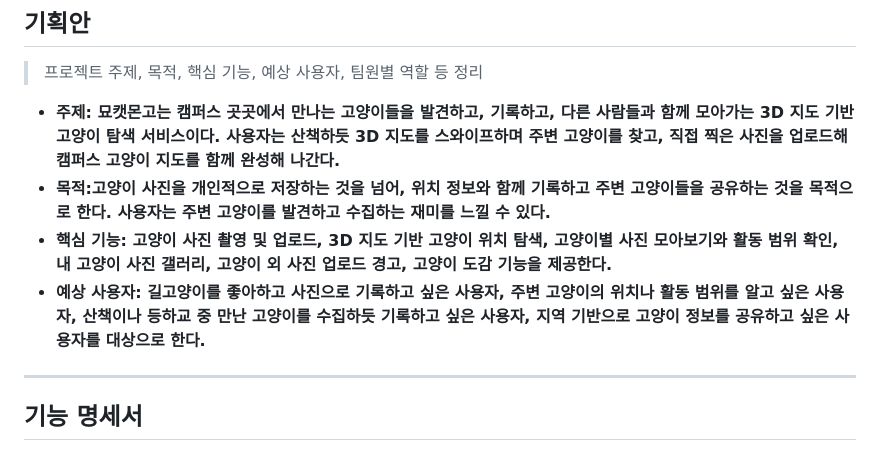
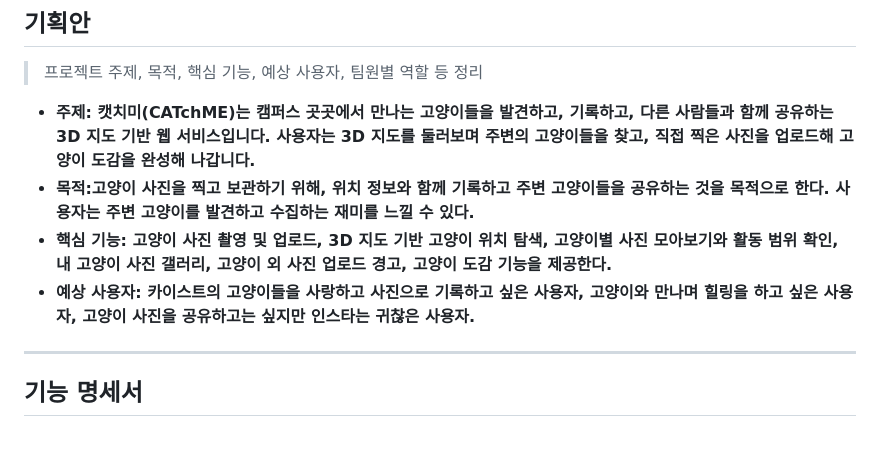
Before and after one commit to madcamp-official/26s-w1-c3-05, a Markdown page: README.md, the part around the change. GitHub-like rendering.

```diff
--- a/README.md
+++ b/README.md
@@ -21,10 +21,10 @@
 
 > 프로젝트 주제, 목적, 핵심 기능, 예상 사용자, 팀원별 역할 등 정리
 
-- **주제: 묘캣몬고는 캠퍼스 곳곳에서 만나는 고양이들을 발견하고, 기록하고, 다른 사람들과 함께 모아가는 3D 지도 기반 고양이 탐색 서비스이다. 사용자는 산책하듯 3D 지도를 스와이프하며 주변 고양이를 찾고, 직접 찍은 사진을 업로드해 캠퍼스 고양이 지도를 함께 완성해 나간다.**
-- **목적:고양이 사진을 개인적으로 저장하는 것을 넘어, 위치 정보와 함께 기록하고 주변 고양이들을 공유하는 것을 목적으로 한다. 사용자는 주변 고양이를 발견하고 수집하는 재미를 느낄 수 있다.**
+- **주제: 캣치미(CATchME)는 캠퍼스 곳곳에서 만나는 고양이들을 발견하고, 기록하고, 다른 사람들과 함께 공유하는 3D 지도 기반 웹 서비스입니다. 사용자는 3D 지도를 둘러보며 주변의 고양이들을 찾고, 직접 찍은 사진을 업로드해 고양이 도감을 완성해 나갑니다.**
+- **목적:고양이 사진을 찍고 보관하기 위해, 위치 정보와 함께 기록하고 주변 고양이들을 공유하는 것을 목적으로 한다. 사용자는 주변 고양이를 발견하고 수집하는 재미를 느낄 수 있다.**
 - **핵심 기능: 고양이 사진 촬영 및 업로드, 3D 지도 기반 고양이 위치 탐색, 고양이별 사진 모아보기와 활동 범위 확인, 내 고양이 사진 갤러리, 고양이 외 사진 업로드 경고, 고양이 도감 기능을 제공한다.**
-- **예상 사용자: 길고양이를 좋아하고 사진으로 기록하고 싶은 사용자, 주변 고양이의 위치나 활동 범위를 알고 싶은 사용자, 산책이나 등하교 중 만난 고양이를 수집하듯 기록하고 싶은 사용자, 지역 기반으로 고양이 정보를 공유하고 싶은 사용자를 대상으로 한다.**
+- **예상 사용자: 카이스트의 고양이들을 사랑하고 사진으로 기록하고 싶은 사용자, 고양이와 만나며 힐링을 하고 싶은 사용자, 고양이 사진을 공유하고는 싶지만 인스타는 귀찮은 사용자.**
 
 ---
 
```
